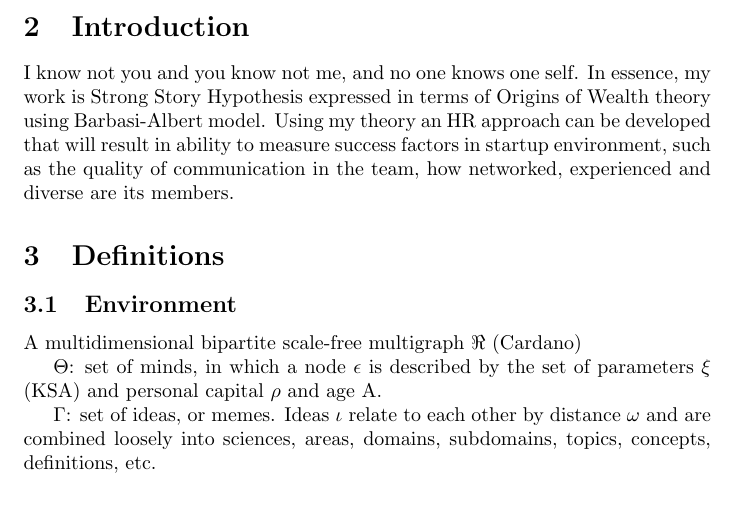
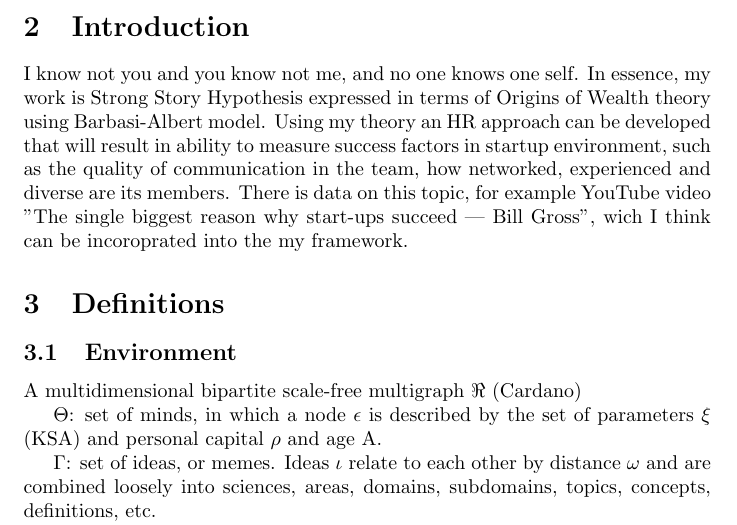
Before and after one commit to aleeusgr/ada-evo, a LaTeX document (ada-seregin.tex): part of page 1 of 3, cut so that both start at the same text, the shorter picture padded with empty space. Compiled offline with pdfLaTeX.

Commit message:
Update ada-seregin.tex

```diff
--- a/ada-seregin.tex
+++ b/ada-seregin.tex
@@ -13,7 +13,7 @@ Formulating a novel description of the evolutionary process in a well-defined en
 \section{Introduction}
 I know not you and you know not me, and no one knows one self.
 In essence, my work is Strong Story Hypothesis expressed in terms of Origins of Wealth theory using Barbasi-Albert model.
-Using my theory an HR approach can be developed that will result in ability to measure success factors in startup environment, such as the quality of communication in the team, how networked, experienced and diverse are its members.
+Using my theory an HR approach can be developed that will result in ability to measure success factors in startup environment, such as the quality of communication in the team, how networked, experienced and diverse are its members. There is data on this topic, for example YouTube video "The single biggest reason why start-ups succeed | Bill Gross", wich I think can be incoroprated into the my framework.
 \section{Definitions}
 \subsection{Environment}
 A multidimensional bipartite scale-free multigraph $\Re$ (Cardano)
```
